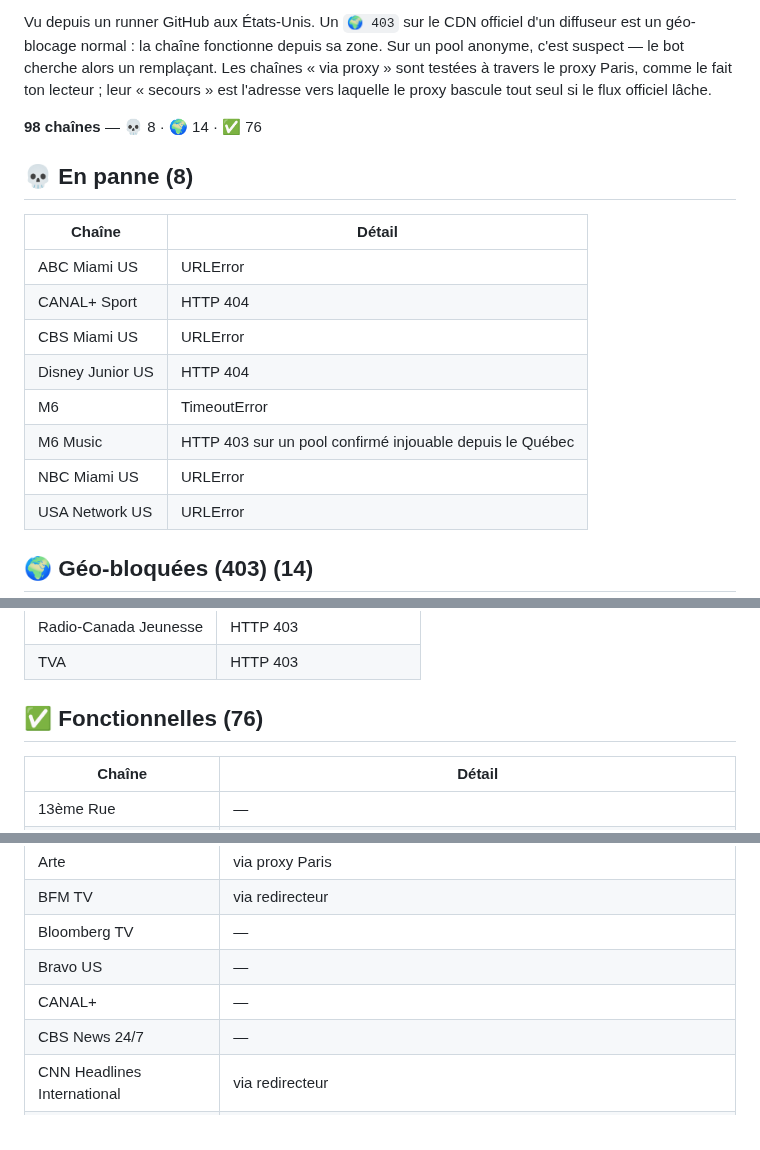
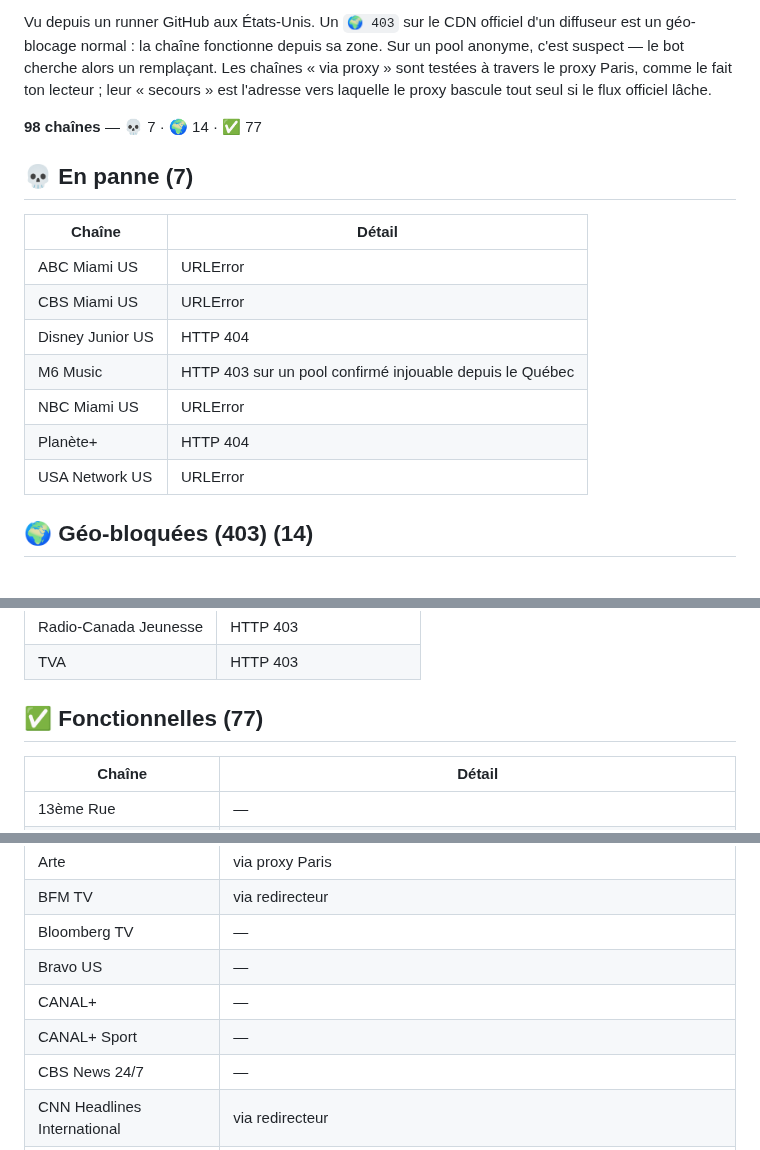
Before and after one commit to Benesty/iptv, a Markdown page: ETAT.md, 3 parts joined by grey strips. GitHub-like rendering.

Commit message:
Auto-heal: état des chaînes 2026-09-26 23:32

```diff
--- a/ETAT.md
+++ b/ETAT.md
@@ -4,20 +4,19 @@ _Mis à jour automatiquement par le bot le 2026-09-26 21:01 UTC._
 
 Vu depuis un runner GitHub aux États-Unis. Un `🌍 403` sur le CDN officiel d'un diffuseur est un géo-blocage normal : la chaîne fonctionne depuis sa zone. Sur un pool anonyme, c'est suspect — le bot cherche alors un remplaçant. Les chaînes « via proxy » sont testées à travers le proxy Paris, comme le fait ton lecteur ; leur « secours » est l'adresse vers laquelle le proxy bascule tout seul si le flux officiel lâche.
 
-**98 chaînes** — 💀 8 · 🌍 14 · ✅ 76
+**98 chaînes** — 💀 7 · 🌍 14 · ✅ 77
 
 
-## 💀 En panne (8)
+## 💀 En panne (7)
 
 | Chaîne | Détail |
 |---|---|
 | ABC Miami US | URLError |
-| CANAL+ Sport | HTTP 404 |
 | CBS Miami US | URLError |
 | Disney Junior US | HTTP 404 |
-| M6 | TimeoutError |
 | M6 Music | HTTP 403 sur un pool confirmé injouable depuis le Québec |
 | NBC Miami US | URLError |
+| Planète+ | HTTP 404 |
 | USA Network US | URLError |
 
 ## 🌍 Géo-bloquées (403) (14)
@@ -39,7 +38,7 @@ Vu depuis un runner GitHub aux États-Unis. Un `🌍 403` sur le CDN officiel d'
 | Radio-Canada Jeunesse | HTTP 403 |
 | TVA | HTTP 403 |
 
-## ✅ Fonctionnelles (76)
+## ✅ Fonctionnelles (77)
 
 | Chaîne | Détail |
 |---|---|
@@ -54,6 +53,7 @@ Vu depuis un runner GitHub aux États-Unis. Un `🌍 403` sur le CDN officiel d'
 | Bloomberg TV | — |
 | Bravo US | — |
 | CANAL+ | — |
+| CANAL+ Sport | — |
 | CBS News 24/7 | — |
 | CNN Headlines International | via redirecteur |
 | CNews | via proxy Paris |
```
Also changed, not shown: other parts of ETAT.md (+2 -2 lines).
